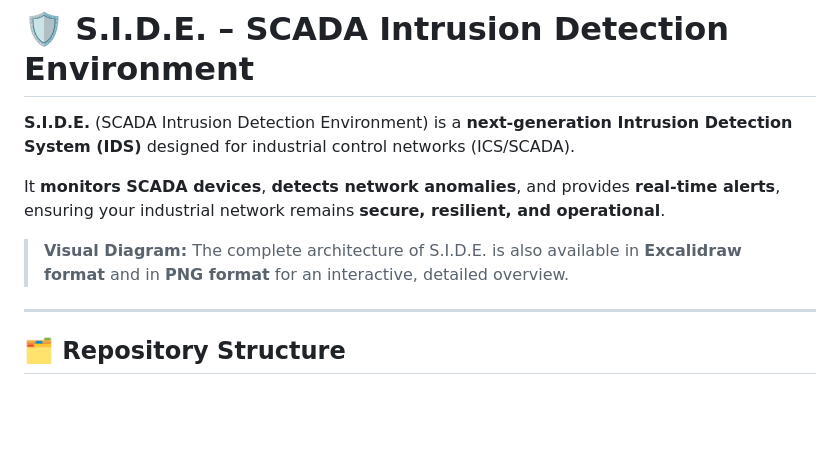
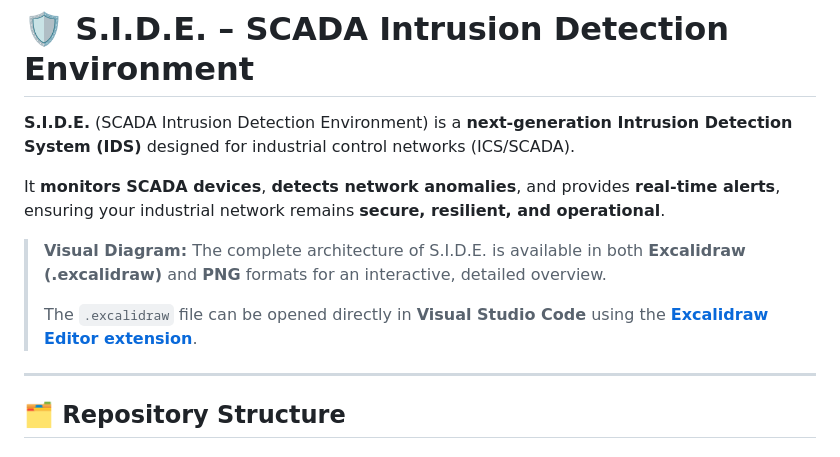
Before and after one commit to UmbertoDellaMonica/S.I.D.E., a Markdown page: README.md, the part around the change. GitHub-like rendering; blank space fills up the shorter version.

```diff
--- a/README.md
+++ b/README.md
@@ -4,9 +4,14 @@
 
 It **monitors SCADA devices**, **detects network anomalies**, and provides **real-time alerts**, ensuring your industrial network remains **secure, resilient, and operational**.
 
-> **Visual Diagram:** The complete architecture of S.I.D.E. is also available in **Excalidraw format** and in **PNG format** for an interactive, detailed overview.
+> **Visual Diagram:**
+> The complete architecture of S.I.D.E. is available in both **Excalidraw (.excalidraw)** and **PNG** formats for an interactive, detailed overview.
+>
+> The `.excalidraw` file can be opened directly in **Visual Studio Code** using the [**Excalidraw Editor extension**](https://marketplace.visualstudio.com/items?itemName=pomdtr.excalidraw-editor).
 
 ---
+
+
 
 ## 🗂️ Repository Structure
 
```
